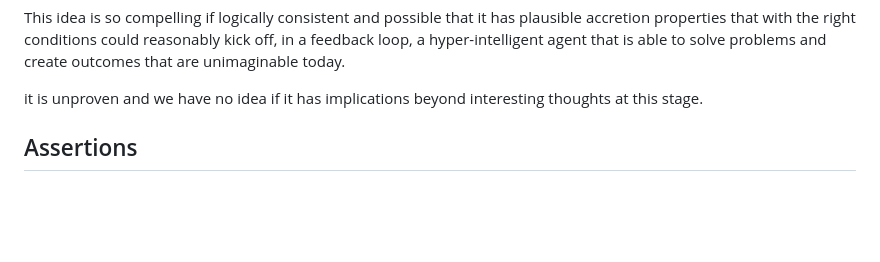
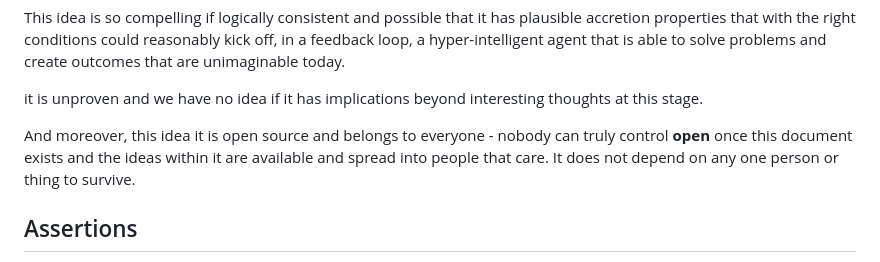
Before and after one commit to riffcc/open, a Markdown page: README.md, the part around the change. GitHub-like rendering; blank space fills up the shorter version.

Commit message:
we do not control open, and we do not need to be around for it to win

```diff
--- a/README.md
+++ b/README.md
@@ -78,6 +78,10 @@ could reasonably kick off, in a feedback loop, a hyper-intelligent agent
 that is able to solve problems and create outcomes that are unimaginable today.
 
 it is unproven and we have no idea if it has implications beyond interesting thoughts at this stage.
+
+And moreover, this idea it is open source and belongs to everyone - nobody can truly
+control **open** once this document exists and the ideas within it are available and spread into people
+that care. It does not depend on any one person or thing to survive.
 
 ## Assertions
 * People will work even with their most bitter enemies
```
